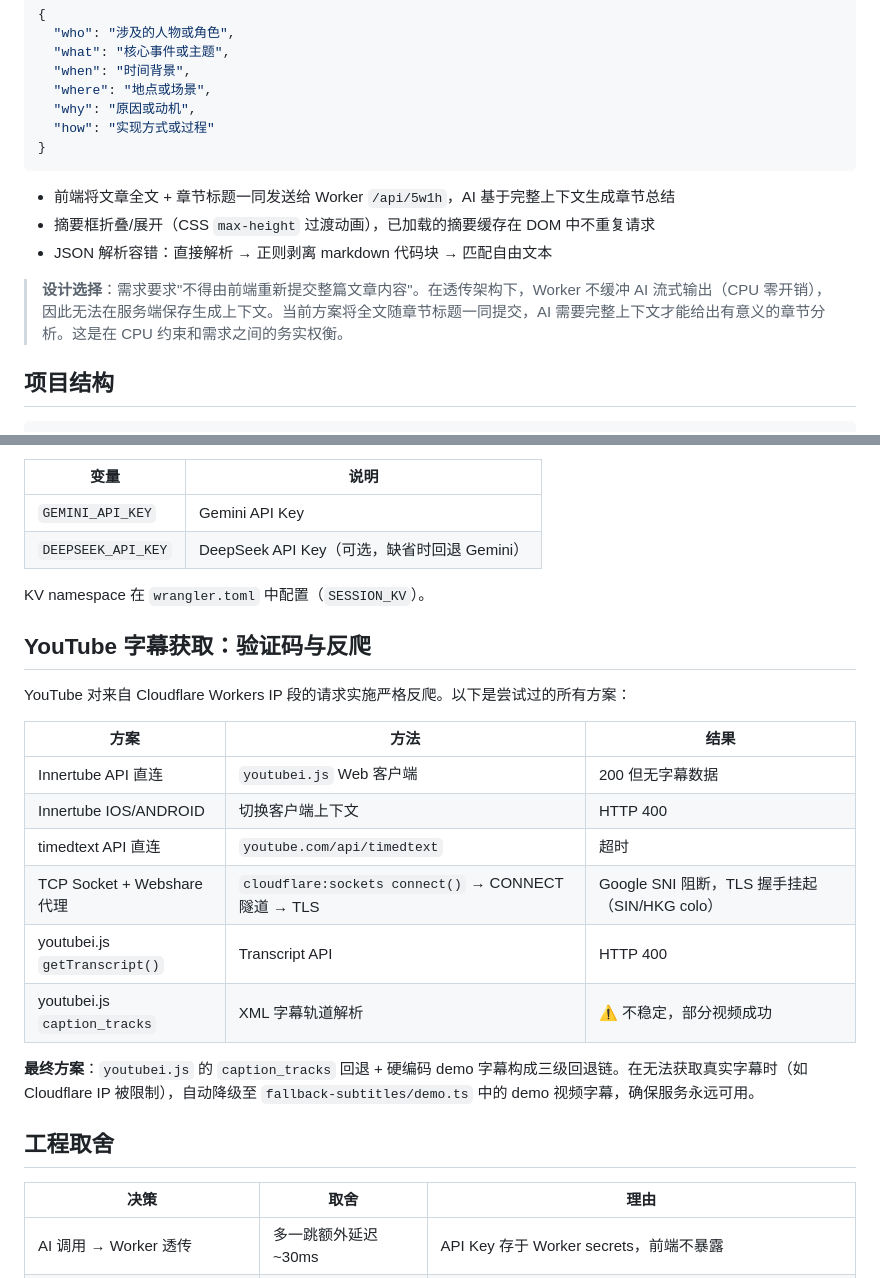
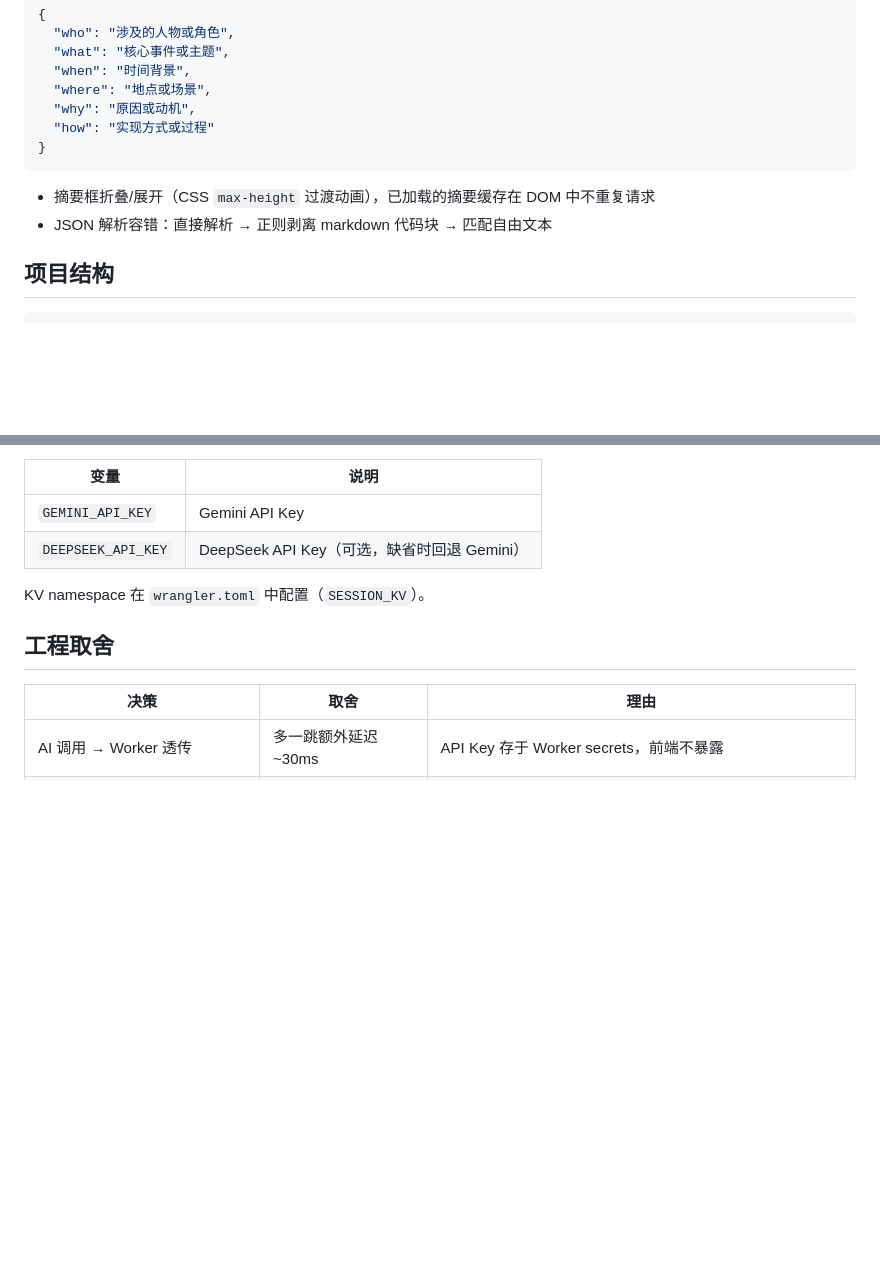
Before and after one commit to jlguo/youtoarticle, a Markdown page: README.md, 2 parts joined by grey strips. Drawn GitHub-style; blank space fills up the shorter version.

````diff
--- a/README.md
+++ b/README.md
@@ -98,11 +96,8 @@ youtubei.js Innertube API ──失败──→ timedtext API ──失败──
 }
 ```
 
-- 前端将文章全文 + 章节标题一同发送给 Worker `/api/5w1h`，AI 基于完整上下文生成章节总结
 - 摘要框折叠/展开（CSS `max-height` 过渡动画），已加载的摘要缓存在 DOM 中不重复请求
 - JSON 解析容错：直接解析 → 正则剥离 markdown 代码块 → 匹配自由文本
-
-> **设计选择**：需求要求"不得由前端重新提交整篇文章内容"。在透传架构下，Worker 不缓冲 AI 流式输出（CPU 零开销），因此无法在服务端保存生成上下文。当前方案将全文随章节标题一同提交，AI 需要完整上下文才能给出有意义的章节分析。这是在 CPU 约束和需求之间的务实权衡。
 
 ## 项目结构
 
@@ -146,21 +141,6 @@ Worker 端需通过 `wrangler secret` 设置 AI API Key：
 
 KV namespace 在 `wrangler.toml` 中配置（`SESSION_KV`）。
 
-## YouTube 字幕获取：验证码与反爬
-
-YouTube 对来自 Cloudflare Workers IP 段的请求实施严格反爬。以下是尝试过的所有方案：
-
-| 方案 | 方法 | 结果 |
-|------|------|------|
-| Innertube API 直连 | `youtubei.js` Web 客户端 | 200 但无字幕数据 |
-| Innertube IOS/ANDROID | 切换客户端上下文 | HTTP 400 |
-| timedtext API 直连 | `youtube.com/api/timedtext` | 超时 |
-| TCP Socket + Webshare 代理 | `cloudflare:sockets connect()` → CONNECT 隧道 → TLS | Google SNI 阻断，TLS 握手挂起（SIN/HKG colo） |
-| youtubei.js `getTranscript()` | Transcript API | HTTP 400 |
-| youtubei.js `caption_tracks` | XML 字幕轨道解析 | ⚠️ 不稳定，部分视频成功 |
-
-**最终方案**：`youtubei.js` 的 `caption_tracks` 回退 + 硬编码 demo 字幕构成三级回退链。在无法获取真实字幕时（如 Cloudflare IP 被限制），自动降级至 `fallback-subtitles/demo.ts` 中的 demo 视频字幕，确保服务永远可用。
-
 ## 工程取舍
 
 | 决策 | 取舍 | 理由 |
````
Also changed, not shown: other parts of README.md (+29 -31 lines).
